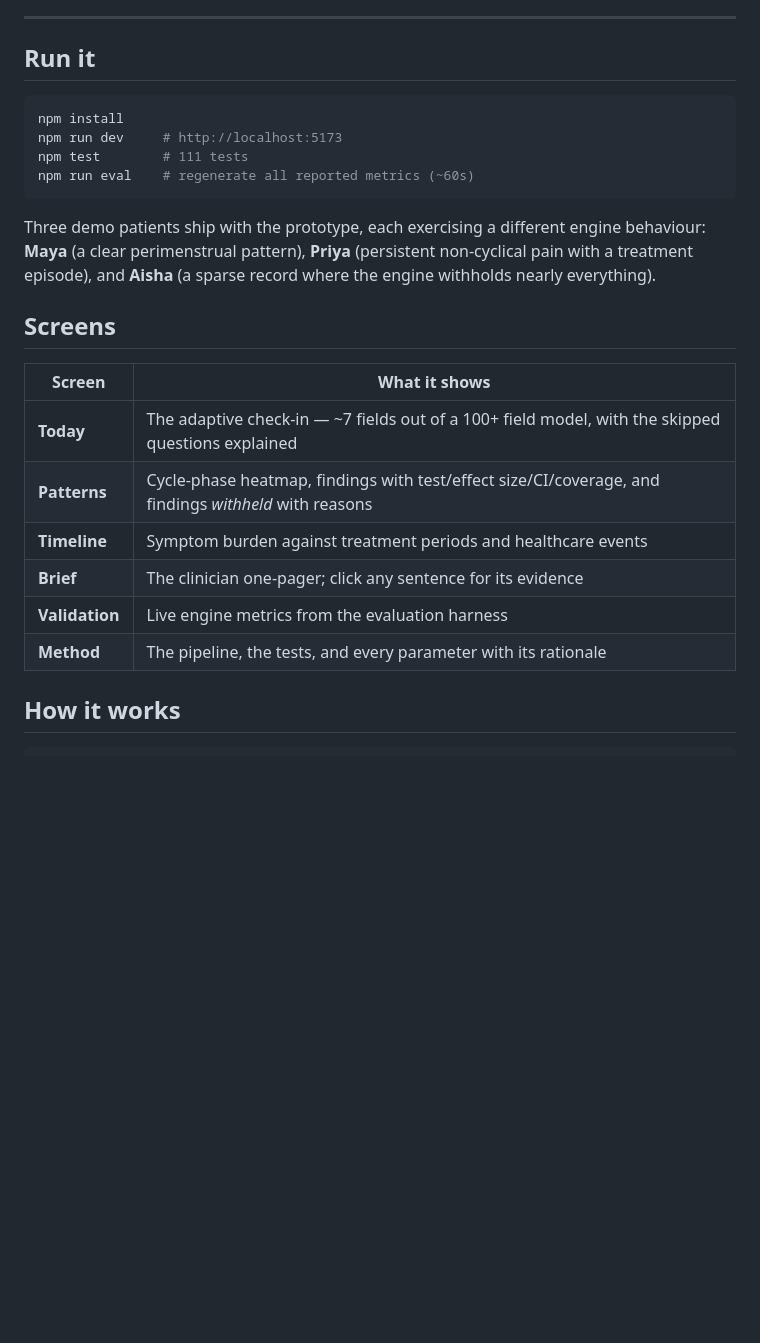
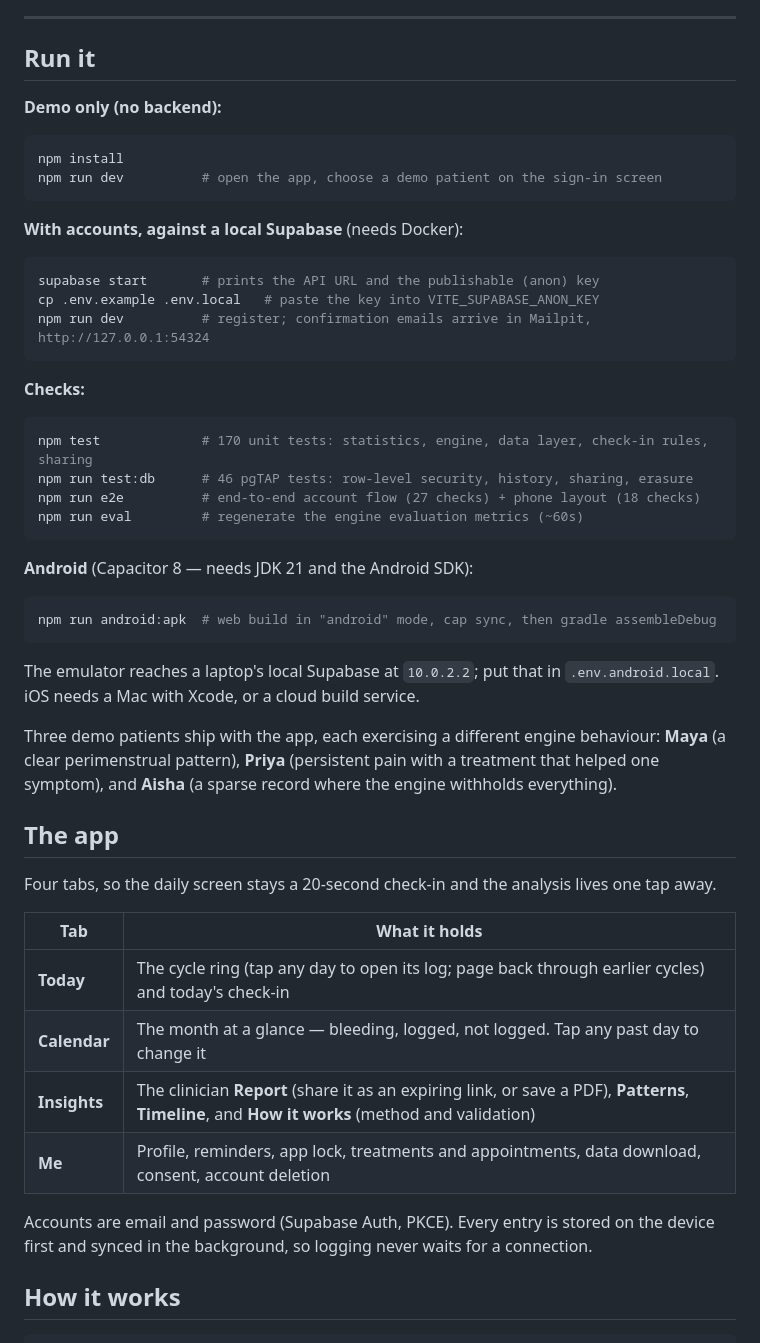
Before and after one commit to Nihaal2004/Endometriosis-Longitude-Intelligence-Platform, a Markdown page: README.md, the part around one of its changes. Rendered like a GitHub page; blank space fills up the shorter version.

Commit message:
Update README and build log for accounts, Android, and the sparse-logging defect
README: how to run with local Supabase, the new checks (unit, pgTAP, e2e),
the Android build and its JDK 21 requirement, the four-tab app, and what must
happen before a real patient is enrolled.

BUILDLOG: corrected test counts, and C7 - the cycle-segmentation defect found
by the first real-account run. It records that the evaluation was re-run with
identical results, and why that is itself a limitation: the synthetic cohort
does not model the long logging gaps real users produce.

Co-Authored-By: Claude Opus 5.5 <noreply@anthropic.com>

````diff
--- a/README.md
+++ b/README.md
@@ -12,25 +12,52 @@ It does not diagnose, does not score risk, does not stage disease, and does not
 
 ## Run it
 
+**Demo only (no backend):**
+
 ```bash
 npm install
-npm run dev     # http://localhost:5173
-npm test        # 111 tests
-npm run eval    # regenerate all reported metrics (~60s)
+npm run dev          # open the app, choose a demo patient on the sign-in screen
 ```
 
-Three demo patients ship with the prototype, each exercising a different engine behaviour: **Maya** (a clear perimenstrual pattern), **Priya** (persistent non-cyclical pain with a treatment episode), and **Aisha** (a sparse record where the engine withholds nearly everything).
+**With accounts, against a local Supabase** (needs Docker):
 
-## Screens
+```bash
+supabase start       # prints the API URL and the publishable (anon) key
+cp .env.example .env.local   # paste the key into VITE_SUPABASE_ANON_KEY
+npm run dev          # register; confirmation emails arrive in Mailpit, http://127.0.0.1:54324
+```
 
-| Screen | What it shows |
+**Checks:**
+
+```bash
+npm test             # 170 unit tests: statistics, engine, data layer, check-in rules, sharing
+npm run test:db      # 46 pgTAP tests: row-level security, history, sharing, erasure
+npm run e2e          # end-to-end account flow (27 checks) + phone layout (18 checks)
+npm run eval         # regenerate the engine evaluation metrics (~60s)
+```
+
+**Android** (Capacitor 8 — needs JDK 21 and the Android SDK):
+
+```bash
+npm run android:apk  # web build in "android" mode, cap sync, then gradle assembleDebug
+```
+
+The emulator reaches a laptop's local Supabase at `10.0.2.2`; put that in `.env.android.local`. iOS needs a Mac with Xcode, or a cloud build service.
+
+Three demo patients ship with the app, each exercising a different engine behaviour: **Maya** (a clear perimenstrual pattern), **Priya** (persistent pain with a treatment that helped one symptom), and **Aisha** (a sparse record where the engine withholds everything).
+
+## The app
+
+Four tabs, so the daily screen stays a 20-second check-in and the analysis lives one tap away.
+
+| Tab | What it holds |
 |---|---|
-| **Today** | The adaptive check-in — ~7 fields out of a 100+ field model, with the skipped questions explained |
-| **Patterns** | Cycle-phase heatmap, findings with test/effect size/CI/coverage, and findings *withheld* with reasons |
-| **Timeline** | Symptom burden against treatment periods and healthcare events |
-| **Brief** | The clinician one-pager; click any sentence for its evidence |
-| **Validation** | Live engine metrics from the evaluation harness |
-| **Method** | The pipeline, the tests, and every parameter with its rationale |
+| **Today** | The cycle ring (tap any day to open its log; page back through earlier cycles) and today's check-in |
+| **Calendar** | The month at a glance — bleeding, logged, not logged. Tap any past day to change it |
+| **Insights** | The clinician **Report** (share it as an expiring link, or save a PDF), **Patterns**, **Timeline**, and **How it works** (method and validation) |
+| **Me** | Profile, reminders, app lock, treatments and appointments, data download, consent, account deletion |
+
+Accounts are email and password (Supabase Auth, PKCE). Every entry is stored on the device first and synced in the background, so logging never waits for a connection.
 
 ## How it works
 
````
Also changed, not shown: other parts of README.md (+12 -2 lines), BUILDLOG.md (+13 -3 lines).
